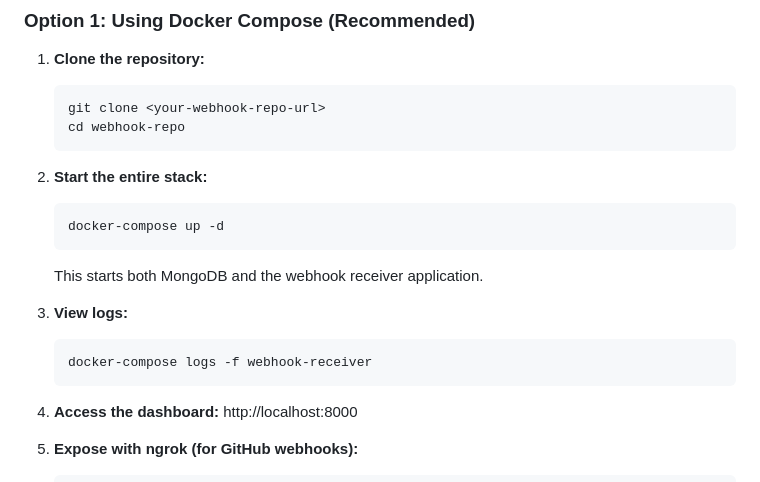
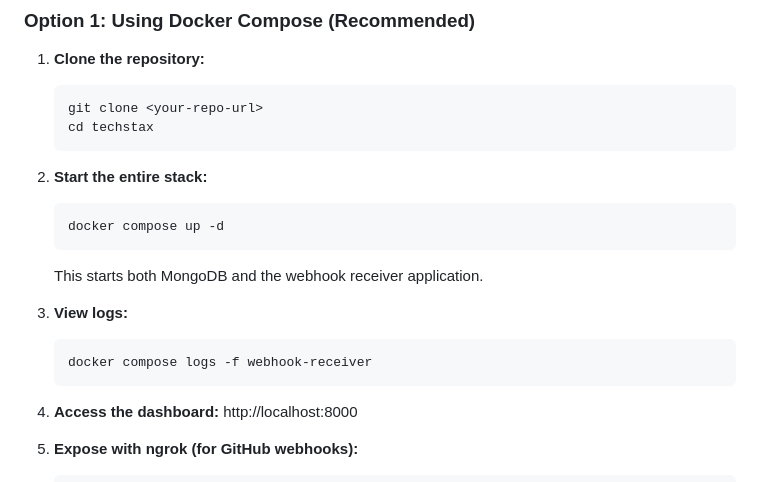
Before and after one commit to omjikush09/techstax, a Markdown page: README.md, the part around one of its changes. Drawn GitHub-style.

````diff
--- a/README.md
+++ b/README.md
@@ -34,14 +34,14 @@ A FastAPI application that receives GitHub webhook events (Push, Pull Request, M
 1. **Clone the repository:**
 
    ```bash
-   git clone <your-webhook-repo-url>
-   cd webhook-repo
+   git clone <your-repo-url>
+   cd techstax
    ```
 
 2. **Start the entire stack:**
 
    ```bash
-   docker-compose up -d
+   docker compose up -d
    ```
 
    This starts both MongoDB and the webhook receiver application.
@@ -49,7 +49,7 @@ A FastAPI application that receives GitHub webhook events (Push, Pull Request, M
 3. **View logs:**
 
    ```bash
-   docker-compose logs -f webhook-receiver
+   docker compose logs -f webhook-receiver
    ```
 
 4. **Access the dashboard:** http://localhost:8000
````
Also changed, not shown: other parts of README.md (+11 -24 lines).
